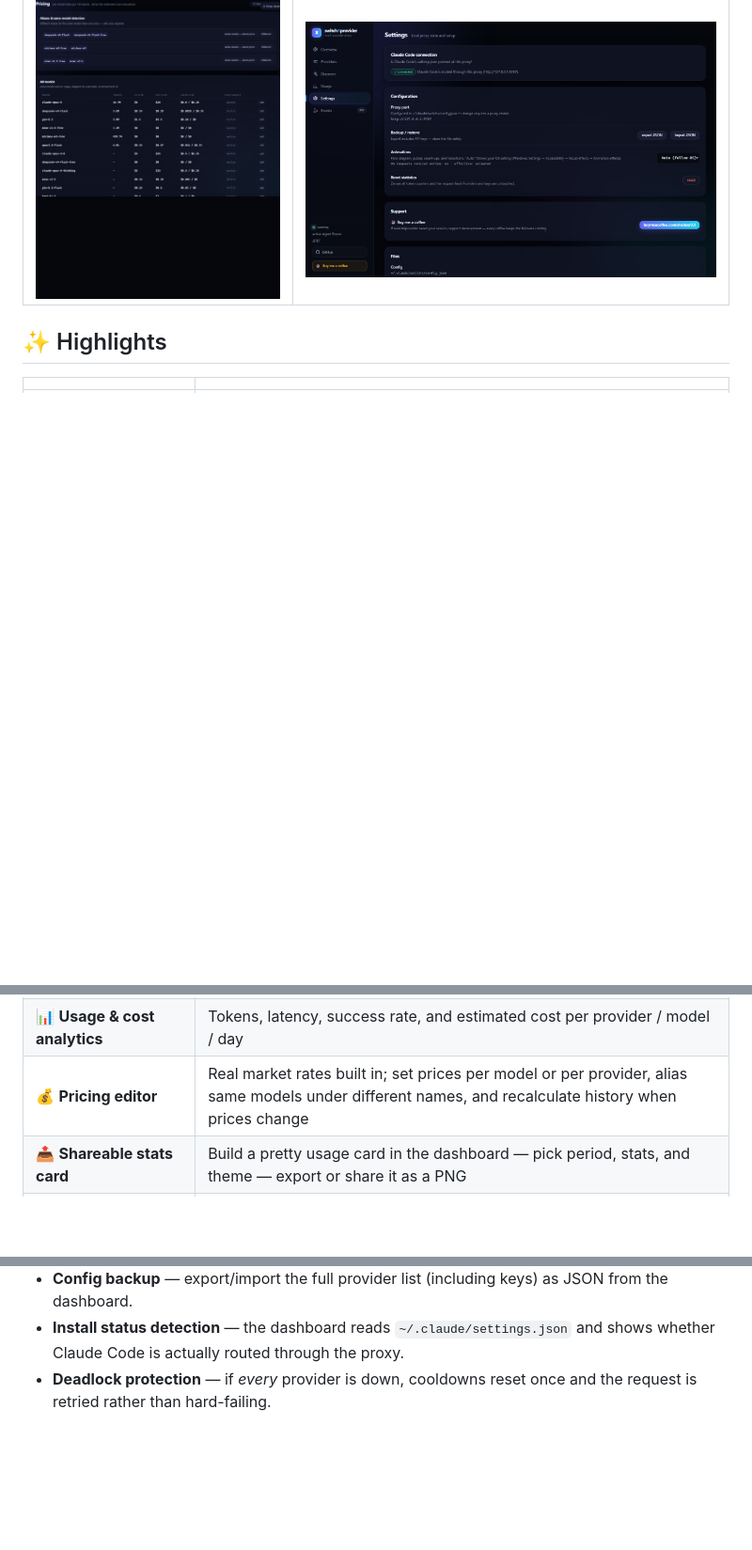
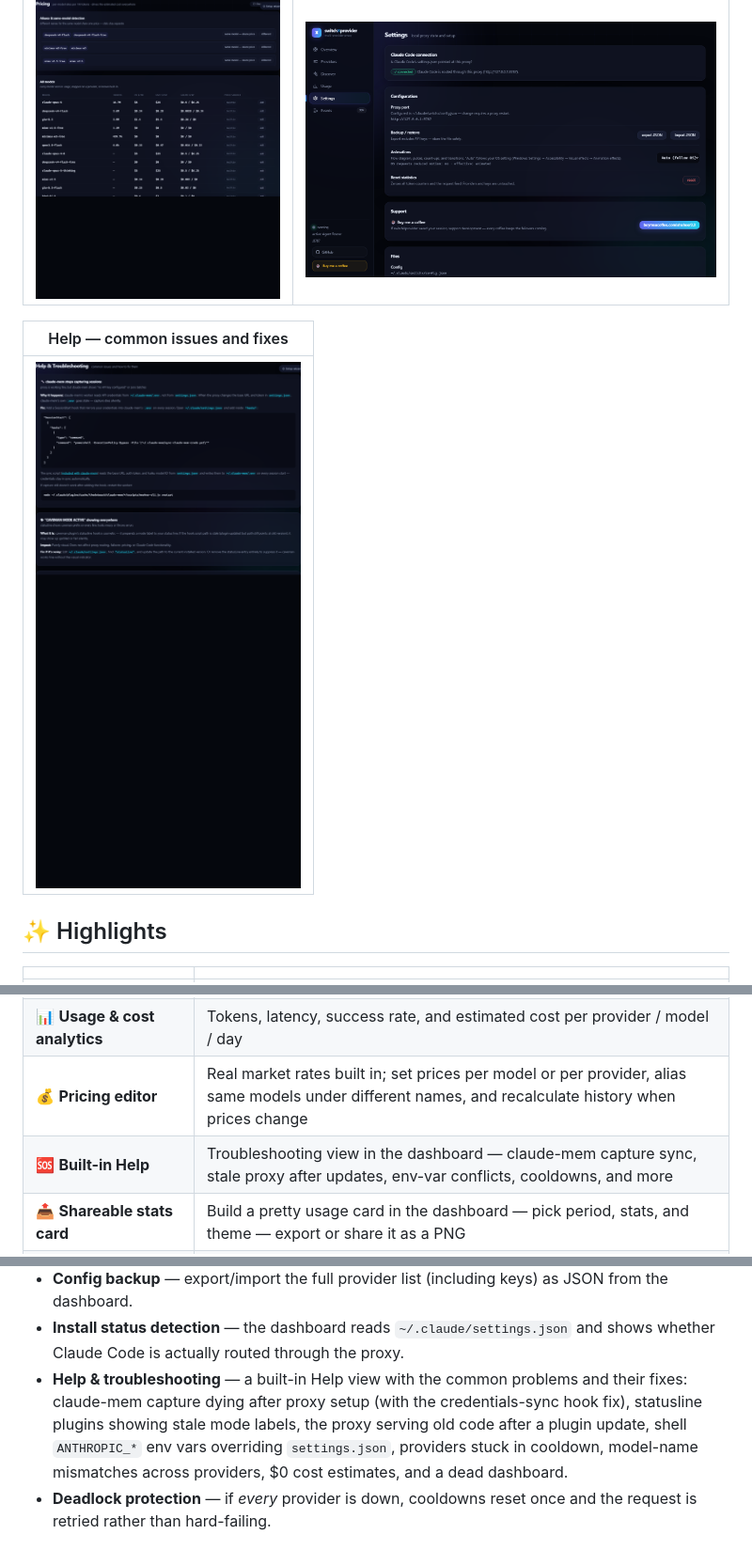
Before and after one commit to shaheer-00/switchXprovider, a Markdown page: README.md, 3 parts joined by grey strips. Shown: that part at 94% size. GitHub-like rendering; pictures changed too: docs/screenshots/help.png (added); folded sections open; blank space fills up the shorter version.

Commit message:
docs: README — Help view section with screenshot

```diff
--- a/README.md
+++ b/README.md
@@ -40,6 +40,10 @@ proxy with automatic failover, auto-recovery, live usage analytics — and
 |---|---|
 | ![Pricing](docs/screenshots/pricing.png) | ![Settings](docs/screenshots/settings.png) |
 
+| Help — common issues and fixes |
+|---|
+| ![Help](docs/screenshots/help.png) |
+
 </details>
 
 ## ✨ Highlights
@@ -53,6 +57,7 @@ proxy with automatic failover, auto-recovery, live usage analytics — and
 | 🚀 **Zero dependencies** | One Node process, ~10 files, under 5,000 lines — readable in an afternoon |
 | 📊 **Usage & cost analytics** | Tokens, latency, success rate, and estimated cost per provider / model / day |
 | 💰 **Pricing editor** | Real market rates built in; set prices per model or per provider, alias same models under different names, and recalculate history when prices change |
+| 🆘 **Built-in Help** | Troubleshooting view in the dashboard — claude-mem capture sync, stale proxy after updates, env-var conflicts, cooldowns, and more |
 | 📤 **Shareable stats card** | Build a pretty usage card in the dashboard — pick period, stats, and theme — export or share it as a PNG |
 | 🧭 **Provider discovery** | Curated catalog with one-click setup, plus community-maintained remote catalogs |
 
@@ -142,6 +147,7 @@ node switchXprovider/server/ensure.mjs
 - **Provider discovery** — a curated catalog of gateways — **including several freemium providers with free models, and more added over time** — with descriptions, ratings, pricing notes, and one-click prefill of the add-provider form. A remote catalog (same JSON schema, e.g. a raw GitHub file) can be set in Settings and overrides matching entries — useful for community-maintained lists.
 - **Config backup** — export/import the full provider list (including keys) as JSON from the dashboard.
 - **Install status detection** — the dashboard reads `~/.claude/settings.json` and shows whether Claude Code is actually routed through the proxy.
+- **Help & troubleshooting** — a built-in Help view with the common problems and their fixes: claude-mem capture dying after proxy setup (with the credentials-sync hook fix), statusline plugins showing stale mode labels, the proxy serving old code after a plugin update, shell `ANTHROPIC_*` env vars overriding `settings.json`, providers stuck in cooldown, model-name mismatches across providers, $0 cost estimates, and a dead dashboard.
 - **Deadlock protection** — if *every* provider is down, cooldowns reset once and the request is retried rather than hard-failing.
 
 ## Setup
```
